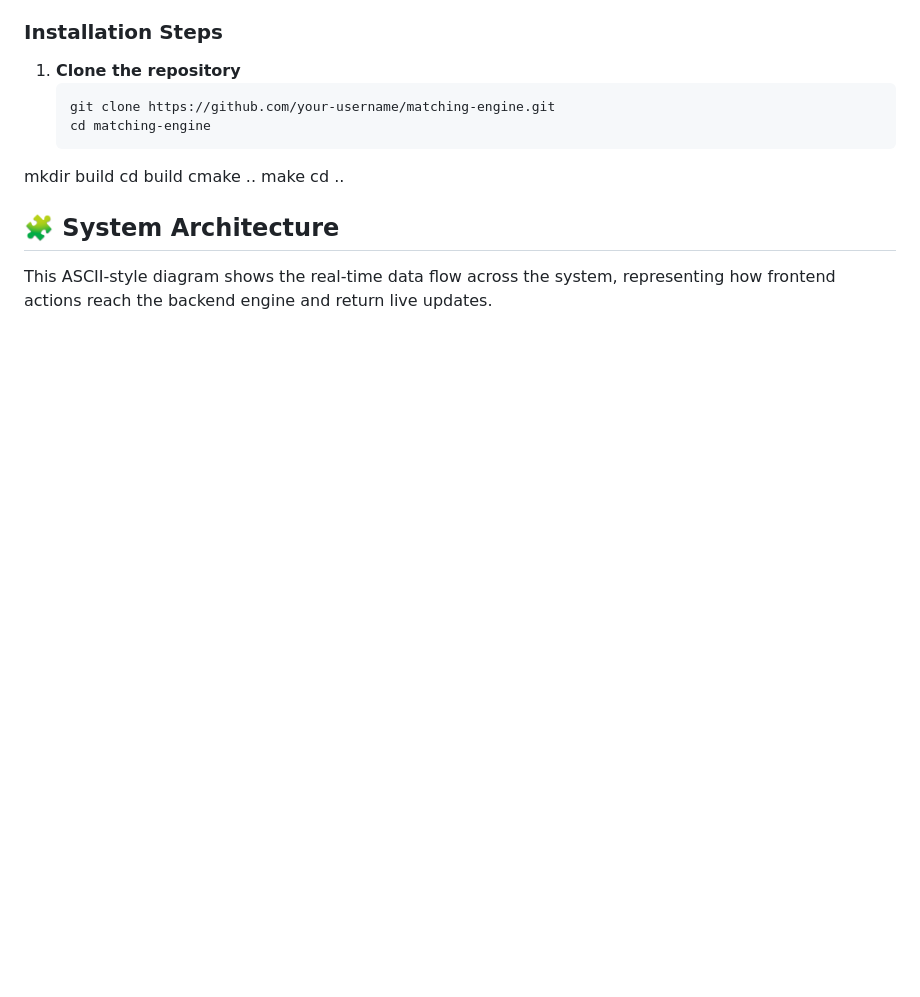
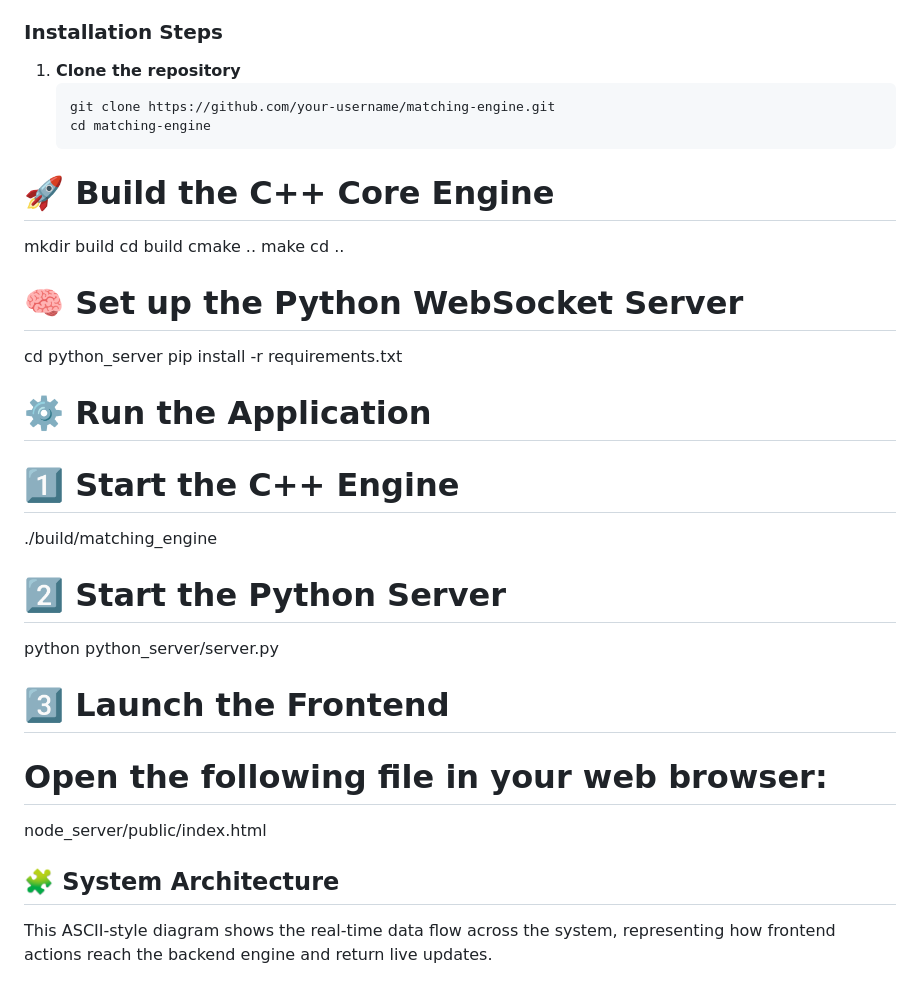
Before and after one commit to ayush748/Matching-Engine, a Markdown page: README.md, the part around the change. GitHub-like rendering; blank space fills up the shorter version.

````diff
--- a/README.md
+++ b/README.md
@@ -48,12 +48,30 @@ You’ll need the following tools installed:
    ```bash
    git clone https://github.com/your-username/matching-engine.git
    cd matching-engine
+# 🚀 Build the C++ Core Engine
 mkdir build
 cd build
 cmake ..
 make
 cd ..
 
+# 🧠 Set up the Python WebSocket Server
+cd python_server
+pip install -r requirements.txt
+
+# ⚙️ Run the Application
+
+# 1️⃣ Start the C++ Engine
+./build/matching_engine
+
+# 2️⃣ Start the Python Server
+python python_server/server.py
+
+# 3️⃣ Launch the Frontend
+# Open the following file in your web browser:
+node_server/public/index.html
+
+
 
 ## 🧩 System Architecture
 
````
